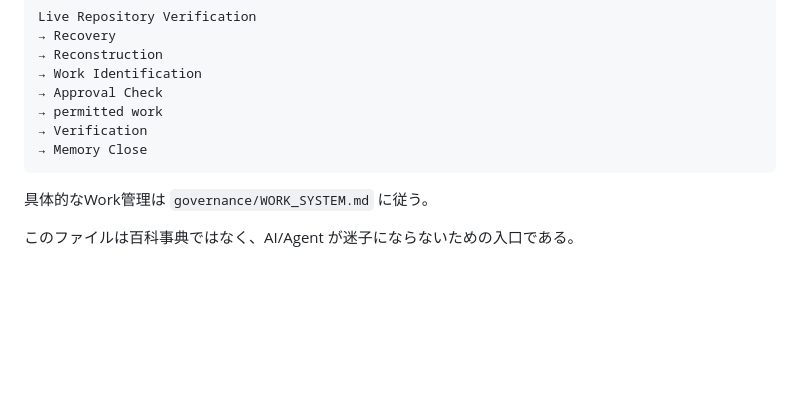
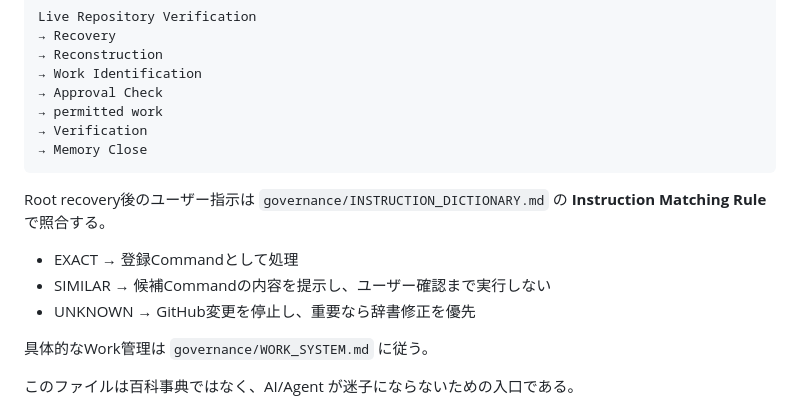
Before and after one commit to paulfields83/kyotsu-step-web, a Markdown page: AGENTS.md, the part around the change. Drawn GitHub-style; blank space fills up the shorter version.

Commit message:
docs(agent): enforce instruction matching before GitHub work

````diff
--- a/AGENTS.md
+++ b/AGENTS.md
@@ -18,6 +18,12 @@ Live Repository Verification
 → Verification
 → Memory Close
 ```
+
+Root recovery後のユーザー指示は `governance/INSTRUCTION_DICTIONARY.md` の **Instruction Matching Rule** で照合する。
+
+- EXACT → 登録Commandとして処理
+- SIMILAR → 候補Commandの内容を提示し、ユーザー確認まで実行しない
+- UNKNOWN → GitHub変更を停止し、重要なら辞書修正を優先
 
 具体的なWork管理は `governance/WORK_SYSTEM.md` に従う。
 
````
